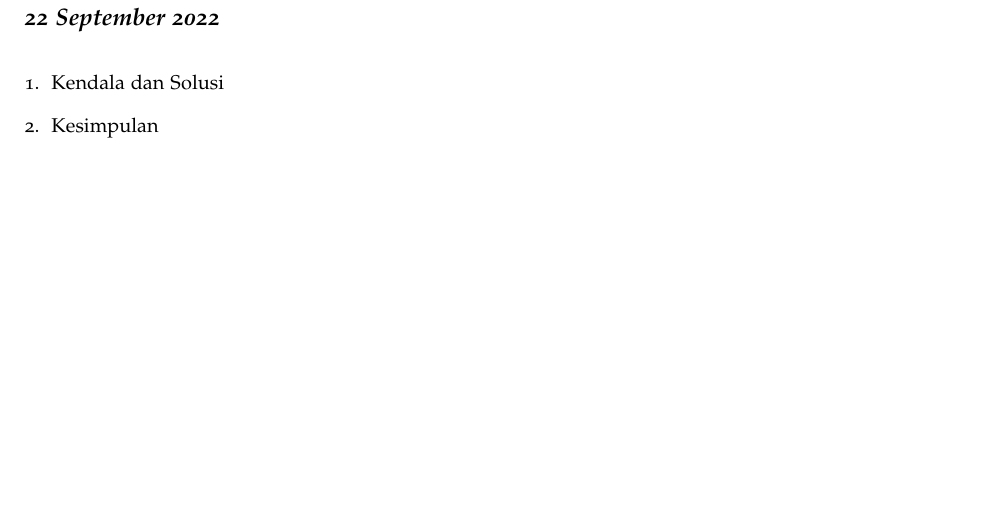
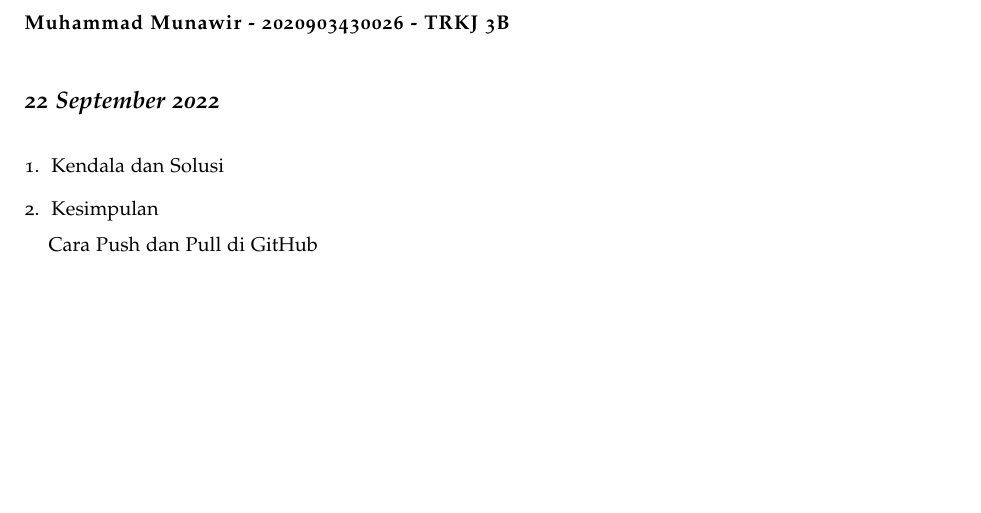
Before and after one commit to muhdavi/practice-big-data-2022, a LaTeX document (lab_notes.tex, which reads laporan/MuhammadMunawir.tex): part of page 24 of 37, cut at the place of the change. Compiled offline with pdfLaTeX.

Commit message:
update name laporan munawir

```diff
--- a/laporan/MuhammadMunawir.tex
+++ b/laporan/MuhammadMunawir.tex
@@ -1,4 +1,4 @@
-\newthought{\textbf{Adinda Awaliah - 2020903430004 - TRKJ 3B}}
+\newthought{\textbf{Muhammad Munawir - 2020903430026 - TRKJ 3B}}
 
 \newday{\textbf{22 September 2022}}
 \begin{enumerate}
@@ -8,4 +8,6 @@
 \item Kesimpulan
 % berikan kesimpulan dari praktikum yang telah dikerjkan
 
+\title{Totor} Cara Push dan Pull di GitHub
+\paragraph*{Cara Push}
 \end{enumerate}
```
